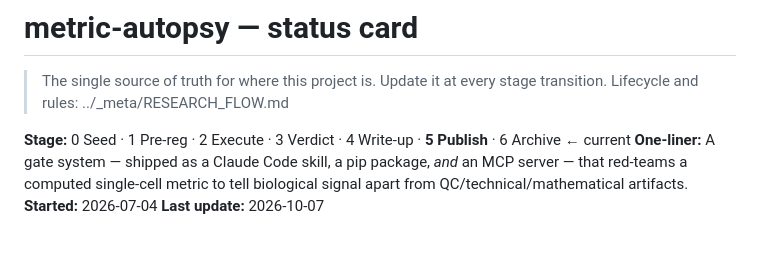
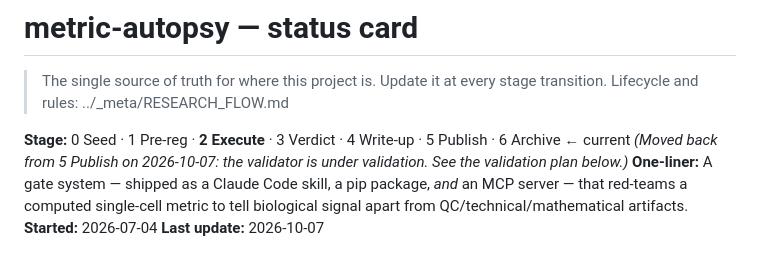
Before and after one commit to mool32/metric-autopsy, a Markdown page: PROJECT.md, the part around the change. Drawn GitHub-style.

Commit message:
PROJECT.md: stage back to 2 Execute while the validator is under validation
Co-Authored-By: Claude Opus 5.5 <noreply@anthropic.com>
Claude-Session: https://claude.ai/code/session_01MDGJh7hAAALAdwQFLhcwpp

```diff
--- a/PROJECT.md
+++ b/PROJECT.md
@@ -3,7 +3,8 @@
 > The single source of truth for where this project is. Update it at every stage transition.
 > Lifecycle and rules: ../_meta/RESEARCH_FLOW.md
 
-**Stage:** 0 Seed · 1 Pre-reg · 2 Execute · 3 Verdict · 4 Write-up · **5 Publish** · 6 Archive  ← current
+**Stage:** 0 Seed · 1 Pre-reg · **2 Execute** · 3 Verdict · 4 Write-up · 5 Publish · 6 Archive  ← current
+*(Moved back from 5 Publish on 2026-10-07: the validator is under validation. See the validation plan below.)*
 **One-liner:** A gate system — shipped as a Claude Code skill, a pip package, *and* an MCP server — that red-teams a computed single-cell metric to tell biological signal apart from QC/technical/mathematical artifacts.
 **Started:** 2026-07-04   **Last update:** 2026-10-07
 
```
